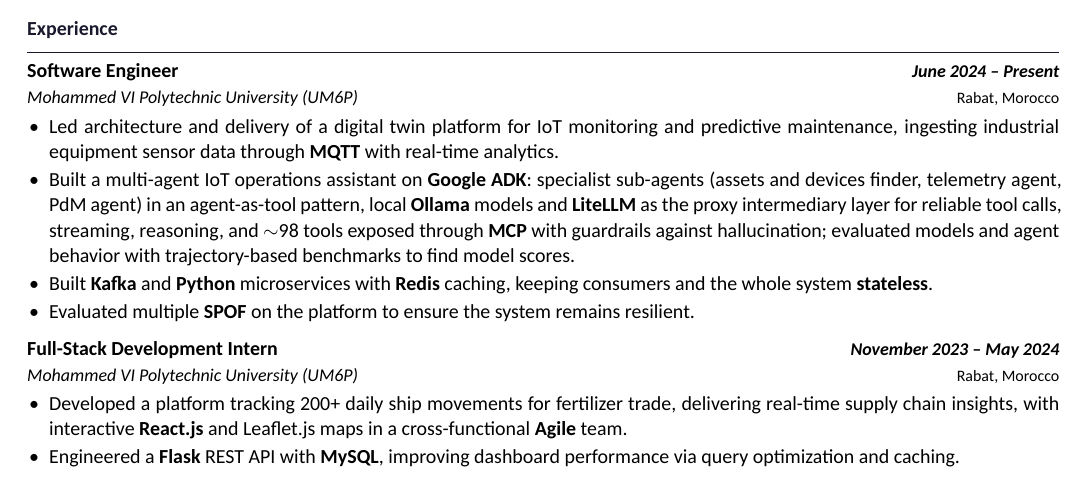
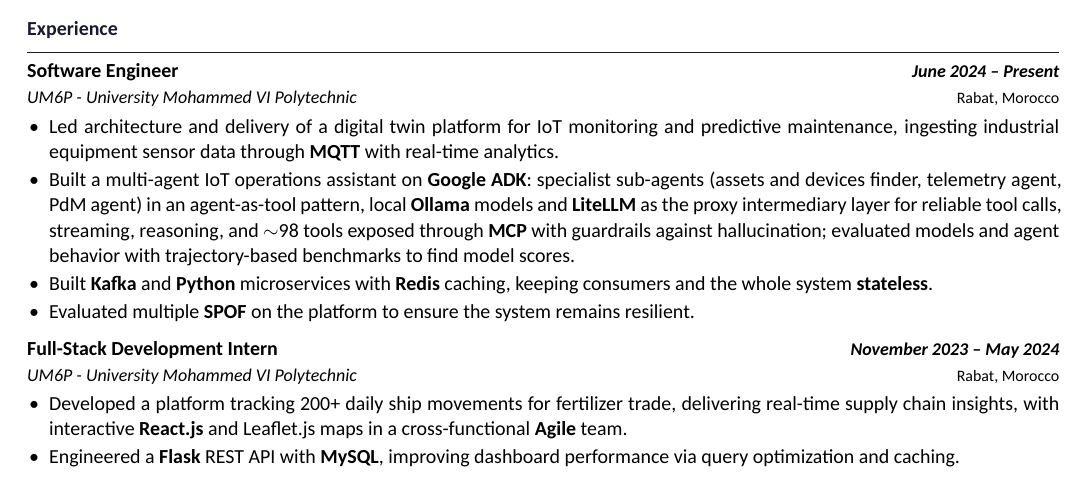
Before and after one commit to mylastresort/mylastresort.github.io, a LaTeX CV (resume/resume.tex): part of the page, cut so that both start at the same text. Compiled offline with XeLaTeX.

Commit message:
resume: name the UM6P work entries the way the LinkedIn profile does
The experience entries named the employer 'Mohammed VI Polytechnic University (UM6P)'
while the LinkedIn profile and the ATS export say 'UM6P - University Mohammed VI
Polytechnic'. Use the profile name so both spellings do not drift apart.

```diff
--- a/resume/resume.tex
+++ b/resume/resume.tex
@@ -96,7 +96,7 @@
 \section{Experience}
 
 \entry{Software Engineer}{June 2024 – Present}\\
-\subentry{\href{https://um6p.ma/}{Mohammed VI Polytechnic University (UM6P)}}{Rabat, Morocco}
+\subentry{\href{https://um6p.ma/}{UM6P - University Mohammed VI Polytechnic}}{Rabat, Morocco}
 \begin{itemize}
   % TODO: add real scale metrics here (devices, messages/sec, latency, uptime) if you can state them.
   \item Led architecture and delivery of a digital twin platform for IoT monitoring and predictive maintenance, ingesting industrial equipment sensor data through \skill{MQTT} with real-time analytics.
@@ -108,7 +108,7 @@
 \vspace{0.40em}
 
 \entry{Full-Stack Development Intern}{November 2023 – May 2024}\\
-\subentry{\href{https://um6p.ma/}{Mohammed VI Polytechnic University (UM6P)}}{Rabat, Morocco}
+\subentry{\href{https://um6p.ma/}{UM6P - University Mohammed VI Polytechnic}}{Rabat, Morocco}
 \begin{itemize}
   \item Developed a platform tracking 200+ daily ship movements for fertilizer trade, delivering real-time supply chain insights, with interactive \skill{React.js} and Leaflet.js maps in a cross-functional \skill{Agile} team.
   \item Engineered a \skill{Flask} REST API with \skill{MySQL}, improving dashboard performance via query optimization and caching.
```
